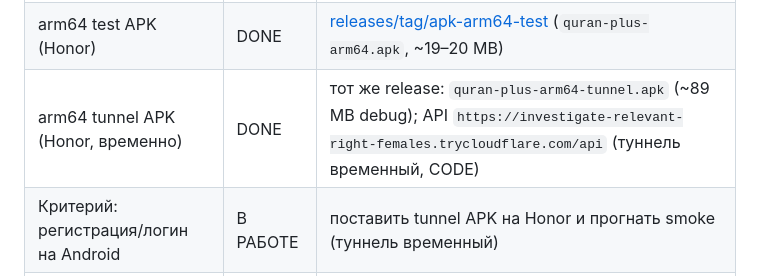
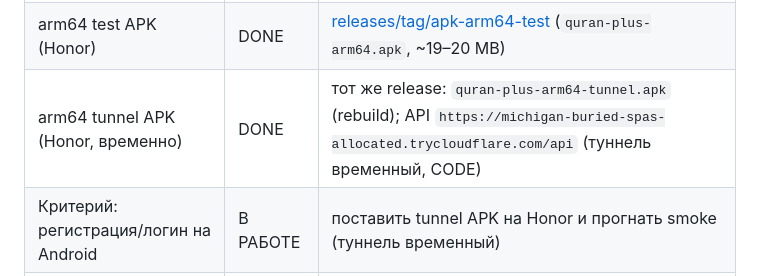
Before and after one commit to legion44439/quran-plus, a Markdown page: docs/STATUS.md, the part around the change. Drawn GitHub-style.

Commit message:
docs: STATUS — tunnel APK URL michigan-buried-spas-allocated

```diff
--- a/docs/STATUS.md
+++ b/docs/STATUS.md
@@ -36,7 +36,7 @@ CODE, QP Backend, QP Flutter, QP Admin, QP Infra, QP Материалы, QP Пе
 | Cloudflare R2 (bindings/auth) | БЛОКЕР | Cloudflare-bindings needsAuth у Sanat |
 | Debug APK (test) | DONE | [releases/tag/debug-apk](https://github.com/legion44439/quran-plus/releases/tag/debug-apk) (`quran-plus-debug.apk`) |
 | arm64 test APK (Honor) | DONE | [releases/tag/apk-arm64-test](https://github.com/legion44439/quran-plus/releases/tag/apk-arm64-test) (`quran-plus-arm64.apk`, ~19–20 MB) |
-| arm64 tunnel APK (Honor, временно) | DONE | тот же release: `quran-plus-arm64-tunnel.apk` (~89 MB debug); API `https://investigate-relevant-right-females.trycloudflare.com/api` (туннель временный, CODE) |
+| arm64 tunnel APK (Honor, временно) | DONE | тот же release: `quran-plus-arm64-tunnel.apk` (rebuild); API `https://michigan-buried-spas-allocated.trycloudflare.com/api` (туннель временный, CODE) |
 | Критерий: регистрация/логин на Android | В РАБОТЕ | поставить tunnel APK на Honor и прогнать smoke (туннель временный) |
 | Критерий: читать/слушать/поиск на устройстве | В РАБОТЕ | через tunnel APK; нужен smoke Sanat |
 | Критерий: профиль на устройстве | В РАБОТЕ | через tunnel APK; нужен smoke Sanat |
```
